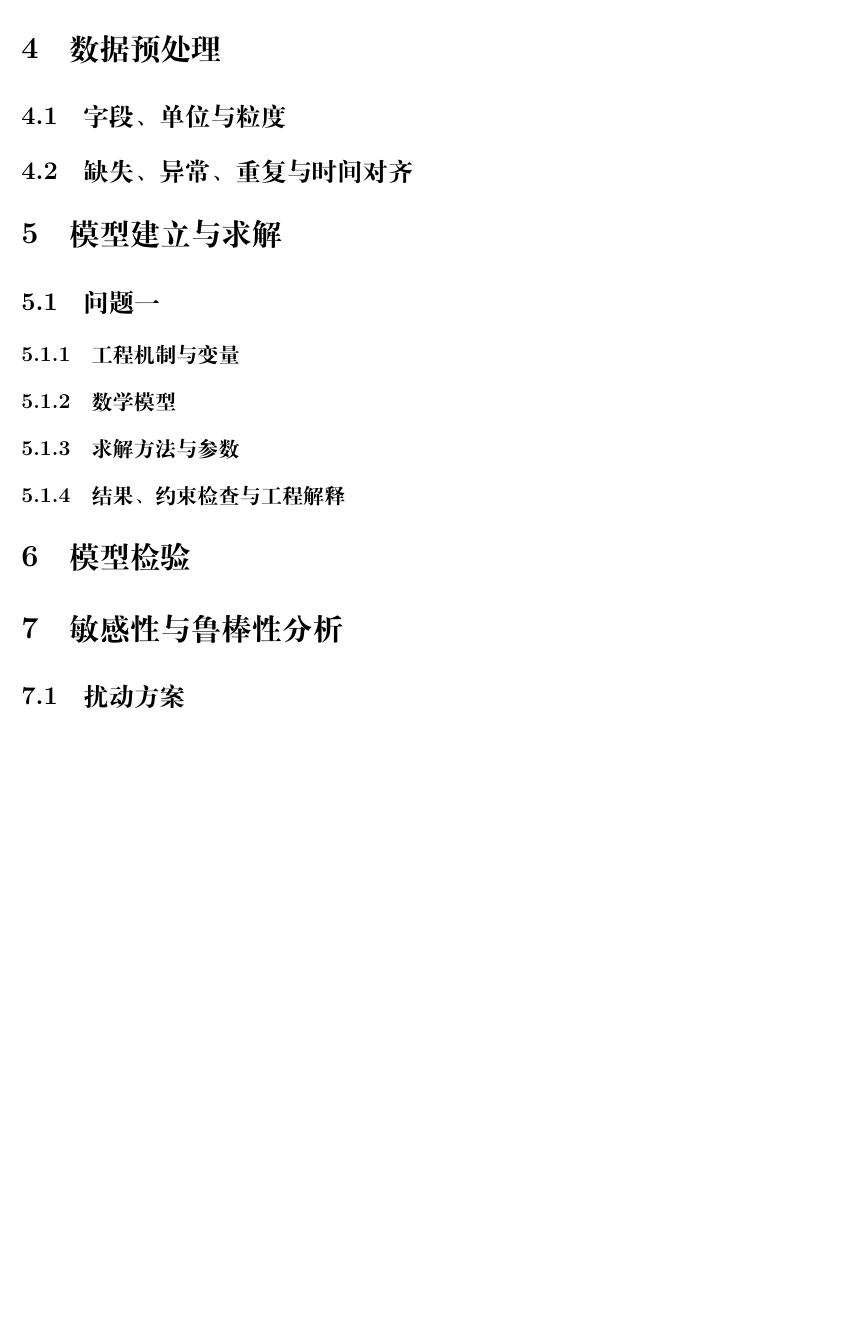
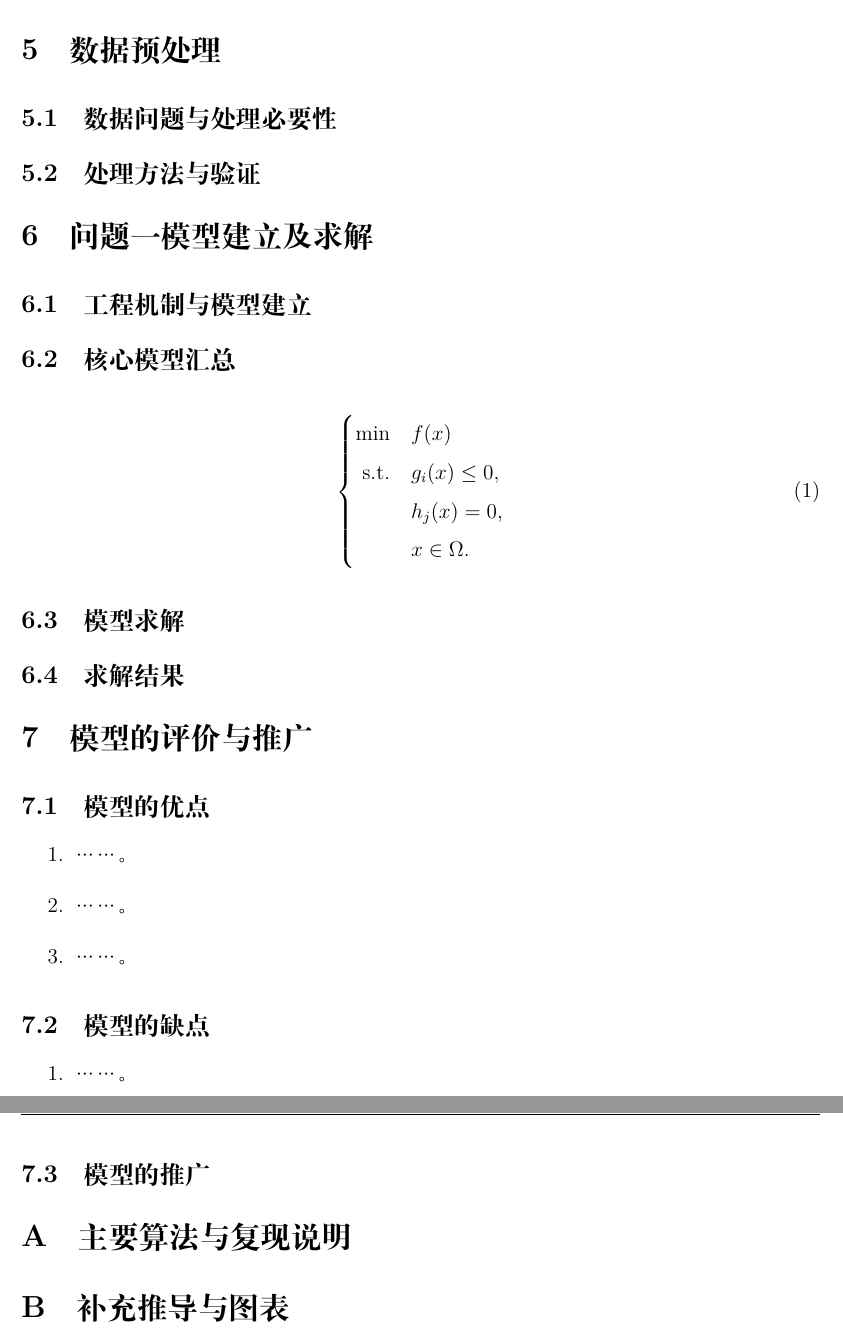
Before and after one commit to Vexushi1/mathmodel-skill, a LaTeX document (templates/latex/diangong/main.tex): part of page 6 of 6 before the commit and two parts of pages 5 and 6 of 6 after it, the two joined at a grey line, cut so that both start at the same text, the shorter picture padded with empty space. Compiled offline with XeLaTeX.

Commit message:
fix: modernize active Diangong writing template

```diff
--- a/templates/latex/diangong/main.tex
+++ b/templates/latex/diangong/main.tex
@@ -83 +83,0 @@
-\subsection{符号说明}
@@ -85,40 +108,69 @@
 \section{数据预处理}
-\subsection{字段、单位与粒度}
-\subsection{缺失、异常、重复与时间对齐}
+\subsection{数据问题与处理必要性}
+\subsection{处理方法与验证}
 
-\section{模型建立与求解}
-\subsection{问题一}
-\subsubsection{工程机制与变量}
-\subsubsection{数学模型}
-\subsubsection{求解方法与参数}
-\subsubsection{结果、约束检查与工程解释}
+\section{问题一模型建立及求解}
+\subsection{工程机制与模型建立}
+% 从本题工程对象和约束出发，定义变量并推导关键关系。
 
-% 仅按实际小问继续添加同结构小节，不预设五个子问题。
+\subsection{核心模型汇总}
+% 推导完成、求解前集中给出求解器实际使用的目标/状态方程/约束/边界。
+\begin{equation}
+\left\{
+\begin{aligned}
+\min\quad & f(x) \\
+\text{s.t.}\quad & g_i(x)\le 0,\\
+& h_j(x)=0,\\
+& x\in\Omega .
+\end{aligned}
+\right.
+\end{equation}
 
-\section{模型检验}
-% 选择物理边界、量纲、守恒、仿真、实验、基准方法或多算法验证。
+\subsection{模型求解}
+% 写实际算法、初始化/参数、终止条件、工程可行性和收敛口径。
 
-\section{敏感性与鲁棒性分析}
-\subsection{扰动方案}
-\subsection{结果与鲁棒区间}
-\subsection{工程含义}
+\subsection{求解结果}
+% 主结果留在本问。核心图表必须在邻近正文显式引用编号，并解释工程量级、约束和机制。
+% 例如：图~\ref{fig:q1-main} 给出了……；表~\ref{tab:q1-main} 汇总了……。
 
-% 仅当题目要求或结论能够支撑时保留工程实施建议。
-\section{工程建议与实施边界}
+% 若存在实质结果深化，使用题目专属标题，例如：
+% \subsection{参数扰动下的工程稳定区间}
+% \subsection{极端工况压力测试}
+% 最后一个结果/深化段自然回答本问，不默认建立“小问结论”。
 
-\section{模型评价与改进}
-\subsection{模型优势}
-\subsection{局限与改进}
+% 按实际题目继续：
+% \section{问题二模型建立及求解}
+%   \subsection{模型建立}
+%   \subsection{核心模型汇总}
+%   \subsection{模型求解}
+%   \subsection{求解结果}
 
-\section{结论}
-% 按小问直接回答题目，给出数值、单位、方案和适用边界。
+\section{模型的评价与推广}
+% 确有工程改进内容时可改为“模型的改进、评价与推广”。
+\subsection{模型的优点}
+\begin{enumerate}
+    \item ……。
+    \item ……。
+    \item ……。
+\end{enumerate}
+
+\subsection{模型的缺点}
+\begin{enumerate}
+    \item ……。
+    \item ……。
+\end{enumerate}
+
+\subsection{模型的推广}
+% 选写：说明可迁移工程对象、需替换参数/边界和不可直接迁移条件。
+
+% 默认不设置独立“结论”章；各问直接答案已经在对应“求解结果”中闭环。
+% 当届电工杯规则若明确要求总结/结论章节，则按当届规则增加。
 
 \printbibliography[title={参考文献}]
 
 \appendix
 \section{主要算法与复现说明}
-\section{补充图表}
-\section{代码说明}
+\section{补充推导与图表}
 % 完整代码可独立提交；附录说明输入、功能、输出和复现顺序。
 
 \end{document}
```
Also changed, not shown: templates/latex/diangong/main.tex (52 more changed lines).
